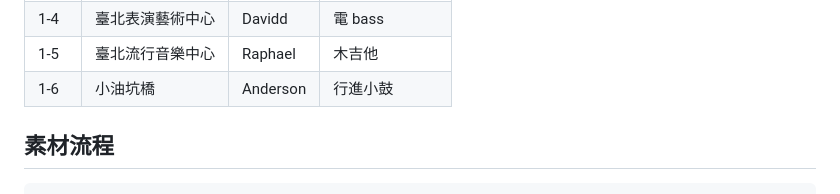
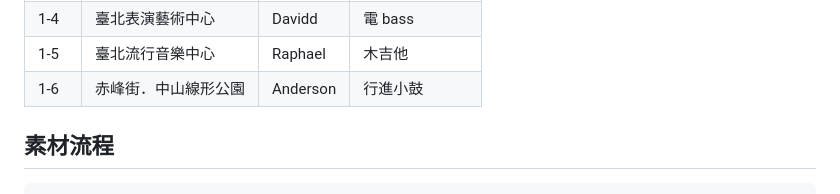
Before and after one commit to incognitoc/Real-8bit, a Markdown page: HANDOFF.md, the part around the change. Rendered like a GitHub page.

```diff
--- a/HANDOFF.md
+++ b/HANDOFF.md
@@ -24,7 +24,7 @@
 | 1-3 | 圓山飯店 | Jimmy | keytar |
 | 1-4 | 臺北表演藝術中心 | Davidd | 電 bass |
 | 1-5 | 臺北流行音樂中心 | Raphael | 木吉他 |
-| 1-6 | 小油坑橋 | Anderson | 行進小鼓 |
+| 1-6 | 赤峰街．中山線形公園 | Anderson | 行進小鼓 |
 
 ## 素材流程
 
```
Also changed, not shown: README.md (+1 -1 lines), game/assets/bg_6.png, game/assets/ground_6.png, landmarks/chifeng.png (added), landmarks/taipei_landmarks_sheet.png, stages/stage_1-6_anderson.png, stages/stages_overview.png, 4 other files.
